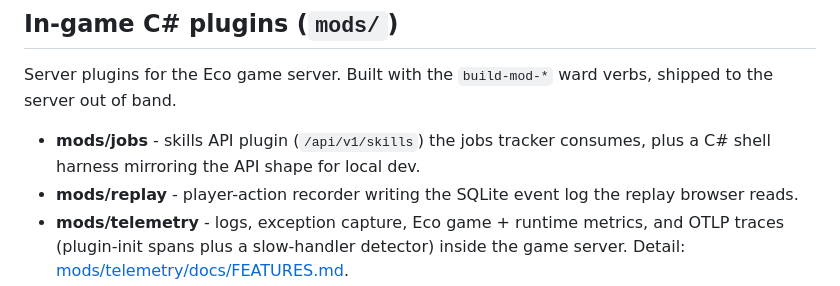
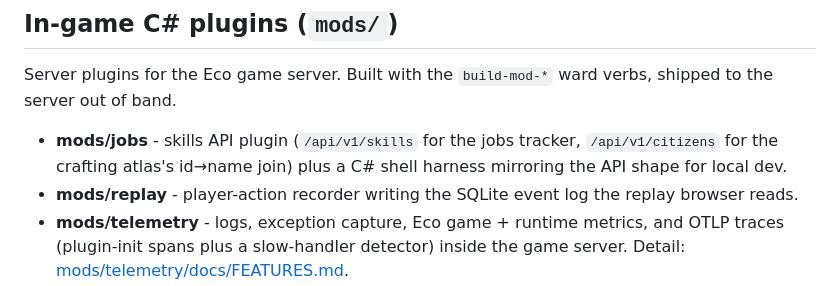
Before and after one commit to coilyco-gaming/eco-app, a Markdown page: docs/FEATURES.md, the part around the change. Rendered like a GitHub page.

Commit message:
docs: note /api/v1/citizens on the jobs mod FEATURES entry
Co-Authored-By: Claude Opus 4.8 (1M context) <noreply@anthropic.com>

```diff
--- a/docs/FEATURES.md
+++ b/docs/FEATURES.md
@@ -20,7 +20,7 @@ One image, one uvicorn process, entrypoint `eco_mcp_app.http_app:app` on port 40
 
 Server plugins for the Eco game server. Built with the `build-mod-*` ward verbs, shipped to the server out of band.
 
-- **mods/jobs** - skills API plugin (`/api/v1/skills`) the jobs tracker consumes, plus a C# shell harness mirroring the API shape for local dev.
+- **mods/jobs** - skills API plugin (`/api/v1/skills` for the jobs tracker, `/api/v1/citizens` for the crafting atlas's id→name join) plus a C# shell harness mirroring the API shape for local dev.
 - **mods/replay** - player-action recorder writing the SQLite event log the replay browser reads.
 - **mods/telemetry** - logs, exception capture, Eco game + runtime metrics, and OTLP traces (plugin-init spans plus a slow-handler detector) inside the game server. Detail: [mods/telemetry/docs/FEATURES.md](../mods/telemetry/docs/FEATURES.md).
 
```
